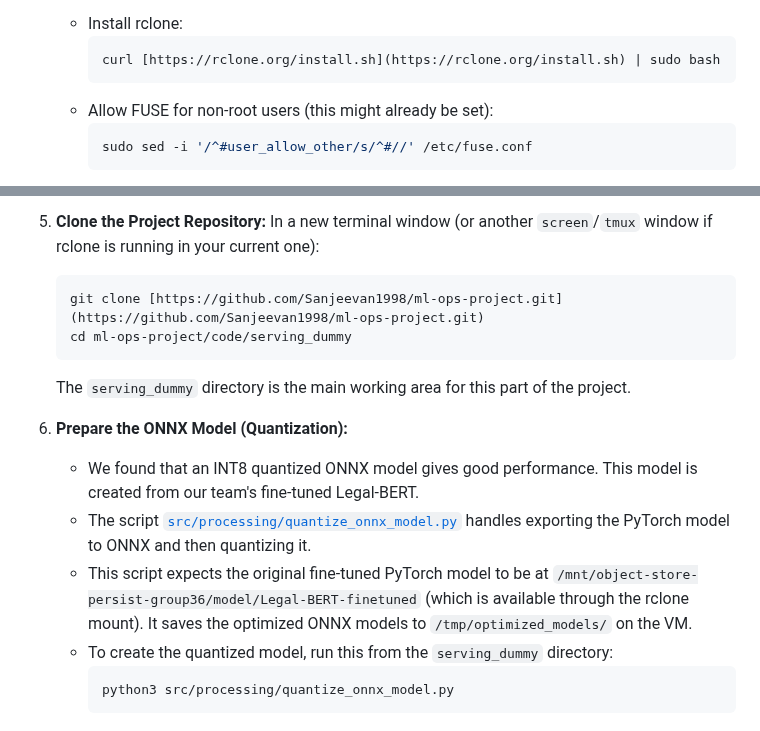
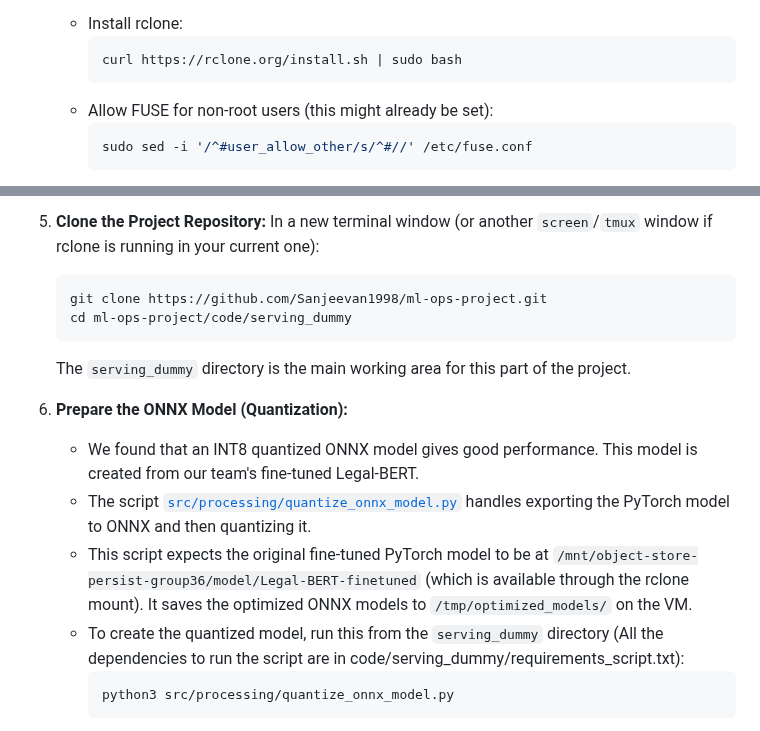
Before and after one commit to Sanjeevan1998/ml-ops-project, a Markdown page: README.md, 2 parts joined by grey strips. Rendered like a GitHub page.

````diff
--- a/README.md
+++ b/README.md
@@ -218,7 +218,7 @@ To run and test our model serving and monitoring setup, you'll first need a virt
     Our application needs to access our team's fine-tuned model, the FAISS index, and metadata files. These are stored in our team's persistent object storage. Here's how to mount it:
     * Install rclone:
         ```bash
-        curl [https://rclone.org/install.sh](https://rclone.org/install.sh) | sudo bash
+        curl https://rclone.org/install.sh | sudo bash
         ```
     * Allow FUSE for non-root users (this might already be set):
         ```bash
@@ -254,7 +254,7 @@ To run and test our model serving and monitoring setup, you'll first need a virt
 5.  **Clone the Project Repository:**
     In a new terminal window (or another `screen`/`tmux` window if rclone is running in your current one):
     ```bash
-    git clone [https://github.com/Sanjeevan1998/ml-ops-project.git](https://github.com/Sanjeevan1998/ml-ops-project.git)
+    git clone https://github.com/Sanjeevan1998/ml-ops-project.git
     cd ml-ops-project/code/serving_dummy
     ```
     The `serving_dummy` directory is the main working area for this part of the project.
@@ -263,7 +263,7 @@ To run and test our model serving and monitoring setup, you'll first need a virt
     * We found that an INT8 quantized ONNX model gives good performance. This model is created from our team's fine-tuned Legal-BERT.
     * The script [`src/processing/quantize_onnx_model.py`](./src/processing/quantize_onnx_model.py) handles exporting the PyTorch model to ONNX and then quantizing it.
     * This script expects the original fine-tuned PyTorch model to be at `/mnt/object-store-persist-group36/model/Legal-BERT-finetuned` (which is available through the rclone mount). It saves the optimized ONNX models to `/tmp/optimized_models/` on the VM.
-    * To create the quantized model, run this from the `serving_dummy` directory:
+    * To create the quantized model, run this from the `serving_dummy` directory (All the dependencies to run the script are in code/serving_dummy/requirements_script.txt):
         ```bash
         python3 src/processing/quantize_onnx_model.py
         ```
````
Also changed, not shown: other parts of README.md (+53 -4 lines).
